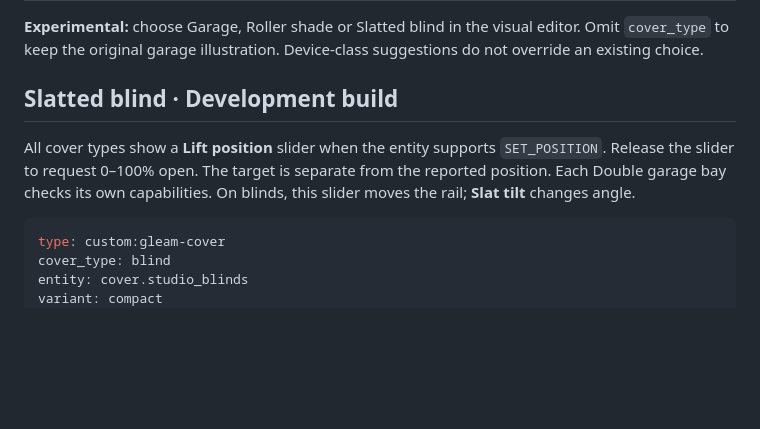
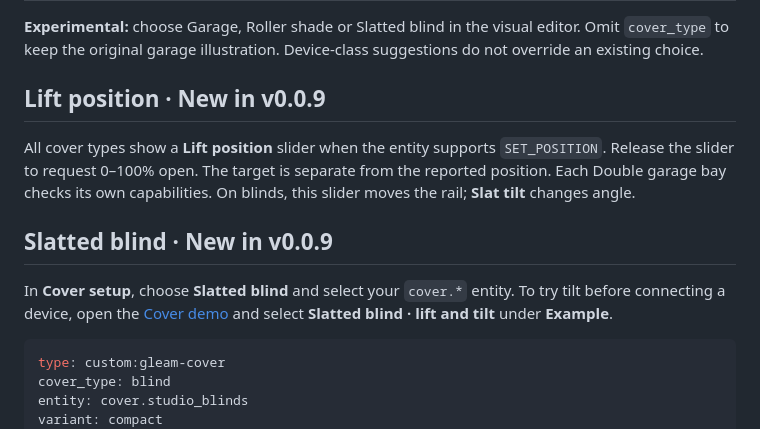
Before and after one commit to magnusoverli/gleam-card, a Markdown page: docs/cover.md, the part around the change. GitHub-like rendering; blank space fills up the shorter version.

````diff
--- a/docs/cover.md
+++ b/docs/cover.md
@@ -4,12 +4,18 @@
 `cover_type` to keep the original garage illustration. Device-class suggestions
 do not override an existing choice.
 
-## Slatted blind · Development build
+## Lift position · New in v0.0.9
 
 All cover types show a **Lift position** slider when the entity supports
 `SET_POSITION`. Release the slider to request 0–100% open. The target is
 separate from the reported position. Each Double garage bay checks its own
 capabilities. On blinds, this slider moves the rail; **Slat tilt** changes angle.
+
+## Slatted blind · New in v0.0.9
+
+In **Cover setup**, choose **Slatted blind** and select your `cover.*` entity.
+To try tilt before connecting a device, open the [Cover demo](https://magnusoverli.github.io/gleam-card/cover/)
+and select **Slatted blind · lift and tilt** under **Example**.
 
 ```yaml
 type: custom:gleam-cover
````
Also changed, not shown: CHANGELOG.md (+10 -4 lines), README.md (+6 -6 lines), docs/images/cover-blind.png (added), 3 other files.
